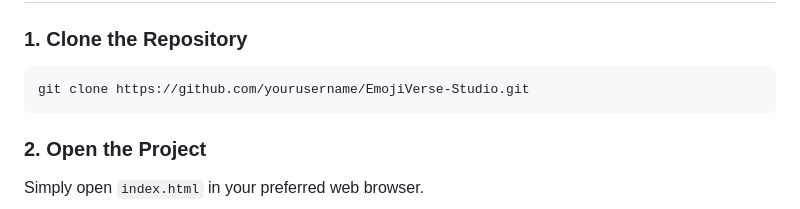
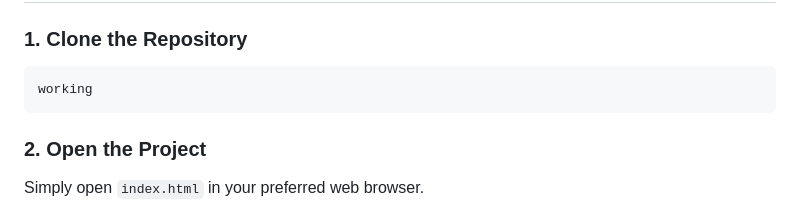
Before and after one commit to yogagowda57-spec/IMAGE-TO-EMOJI, a Markdown page: README.md, the part around the change. Drawn GitHub-style.

````diff
--- a/README.md
+++ b/README.md
@@ -136,7 +136,7 @@ EmojiVerse-Studio/
 ### 1. Clone the Repository
 
 ```bash
-git clone https://github.com/yourusername/EmojiVerse-Studio.git
+working
 ```
 
 ### 2. Open the Project
````
